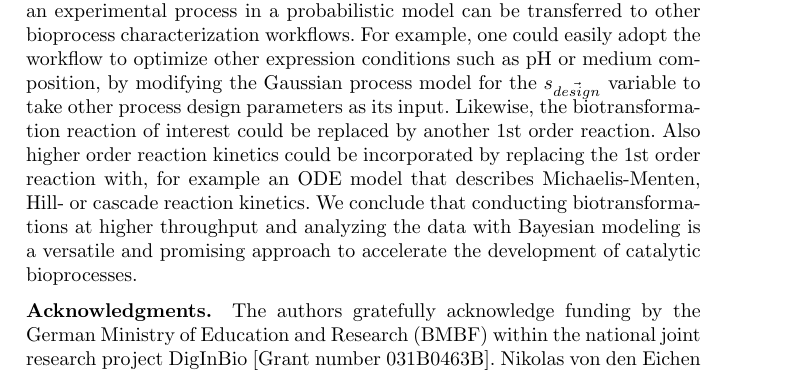
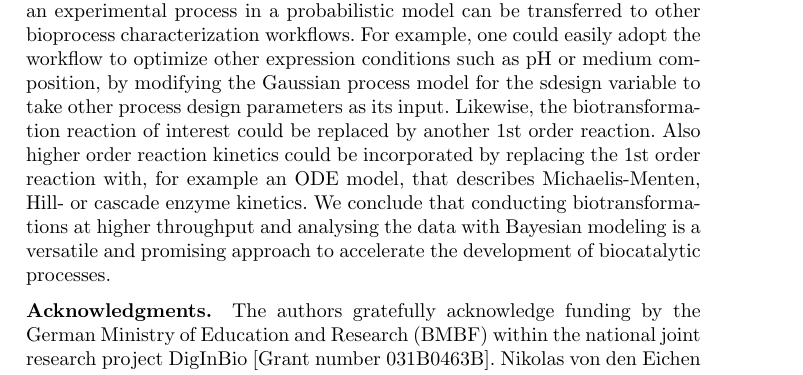
Before and after one commit to JuBiotech/diginbio-car-paper, a LaTeX paper (manuscript/sn-article.tex): part of page 29 of 34, cut so that both start at the same text. Compiled offline with pdfLaTeX.

Commit message:
Added marcos changes

```diff
--- a/manuscript/sn-article.tex
+++ b/manuscript/sn-article.tex
@@ -891,10 +891,8 @@ It would be interesting for further studies to investigate parameter combination
 
 The combination of cultivation at L- and mL-scale is a rather generic experimental strategy to produce biomass for whole-cell biocatalysis under varying expression conditions.
 Similarly, the technique to reproduce the structure of an experimental process in a probabilistic model can be transferred to other bioprocess characterization workflows.
-For example, one could easily adopt the workflow to optimize other expression conditions such as pH or medium composition, by modifying the Gaussian process model for the $s_{\vec{design}}$ variable to take other process design parameters as its input.
-Likewise, the biotransformation reaction of interest could be replaced by another 1st order reaction.
-Also higher order reaction kinetics could be incorporated by replacing the 1st order reaction with, for example an ODE model that describes Michaelis-Menten, Hill- or cascade reaction kinetics.
-We conclude that conducting biotransformations at higher throughput and analyzing the data with Bayesian modeling is a versatile and promising approach to accelerate the development of catalytic bioprocesses.
+For example, one could easily adopt the workflow to optimize other expression conditions such as pH or medium composition, by modifying the Gaussian process model for the sdesign variable to take other process design parameters as its input. Likewise, the biotransformation reaction of interest could be replaced by another 1st order reaction.
+Also higher order reaction kinetics could be incorporated by replacing the 1st order reaction with, for example an ODE model, that describes Michaelis-Menten, Hill- or cascade enzyme kinetics. We conclude that conducting biotransformations at higher throughput and analysing the data with Bayesian modeling is a versatile and promising approach to accelerate the development of biocatalytic processes.
 
 
 \backmatter
```
Also changed, not shown: 1 other file.
